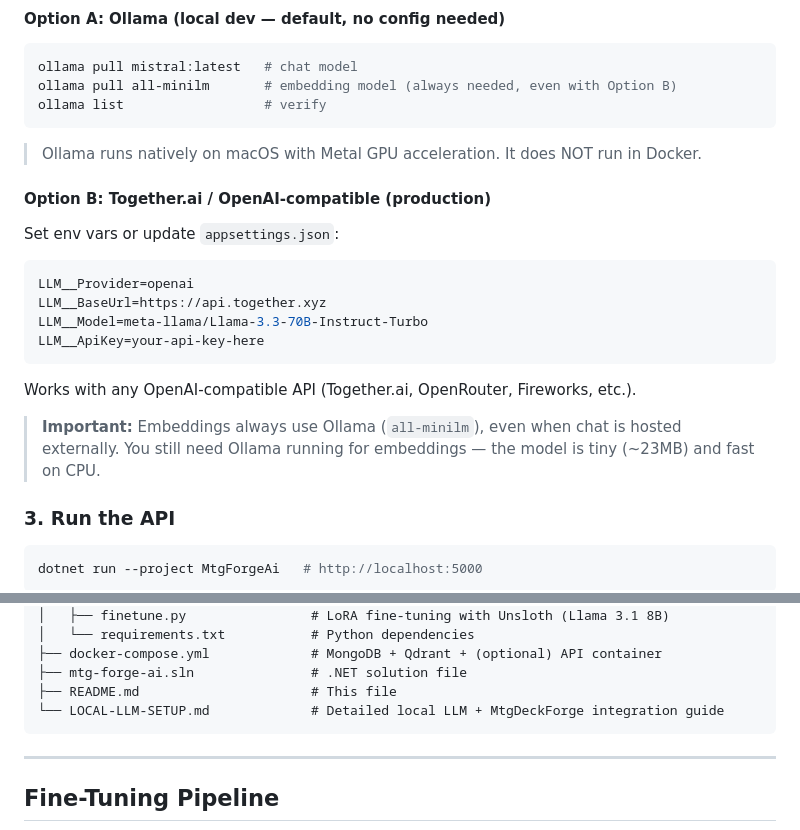
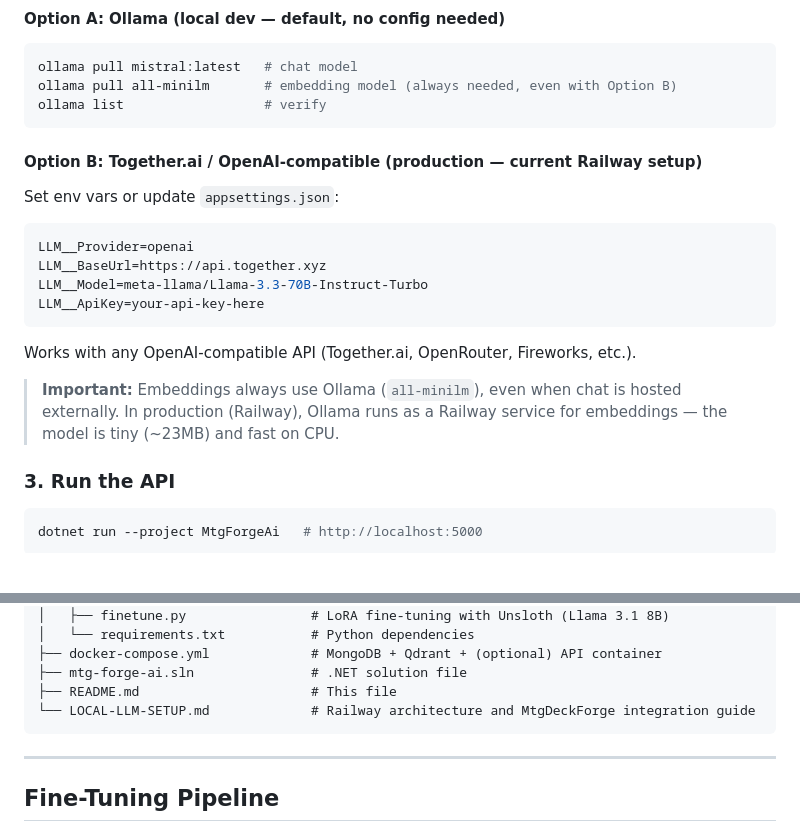
Before and after one commit to denmanjohn-maker/mtg-forge-card-ai, a Markdown page: README.md, 2 parts joined by grey strips. Drawn GitHub-style; blank space fills up the shorter version.

````diff
--- a/README.md
+++ b/README.md
@@ -74,9 +74,7 @@ ollama pull all-minilm       # embedding model (always needed, even with Option
 ollama list                  # verify
 ```
 
-> Ollama runs natively on macOS with Metal GPU acceleration. It does NOT run in Docker.
-
-#### Option B: Together.ai / OpenAI-compatible (production)
+#### Option B: Together.ai / OpenAI-compatible (production — current Railway setup)
 
 Set env vars or update `appsettings.json`:
 
@@ -89,7 +87,7 @@ LLM__ApiKey=your-api-key-here
 
 Works with any OpenAI-compatible API (Together.ai, OpenRouter, Fireworks, etc.).
 
-> **Important:** Embeddings always use Ollama (`all-minilm`), even when chat is hosted externally. You still need Ollama running for embeddings — the model is tiny (~23MB) and fast on CPU.
+> **Important:** Embeddings always use Ollama (`all-minilm`), even when chat is hosted externally. In production (Railway), Ollama runs as a Railway service for embeddings — the model is tiny (~23MB) and fast on CPU.
 
 ### 3. Run the API
 
@@ -259,7 +255,7 @@ mtg-forge-card-ai/
 ├── docker-compose.yml             # MongoDB + Qdrant + (optional) API container
 ├── mtg-forge-ai.sln               # .NET solution file
 ├── README.md                      # This file
-└── LOCAL-LLM-SETUP.md             # Detailed local LLM + MtgDeckForge integration guide
+└── LOCAL-LLM-SETUP.md             # Railway architecture and MtgDeckForge integration guide
 ```
 
 ---
````
Also changed, not shown: other parts of README.md (+10 -27 lines), LOCAL-LLM-SETUP.md (+43 -35 lines), TOGETHER-AI-SETUP.md (+12 -12 lines).
